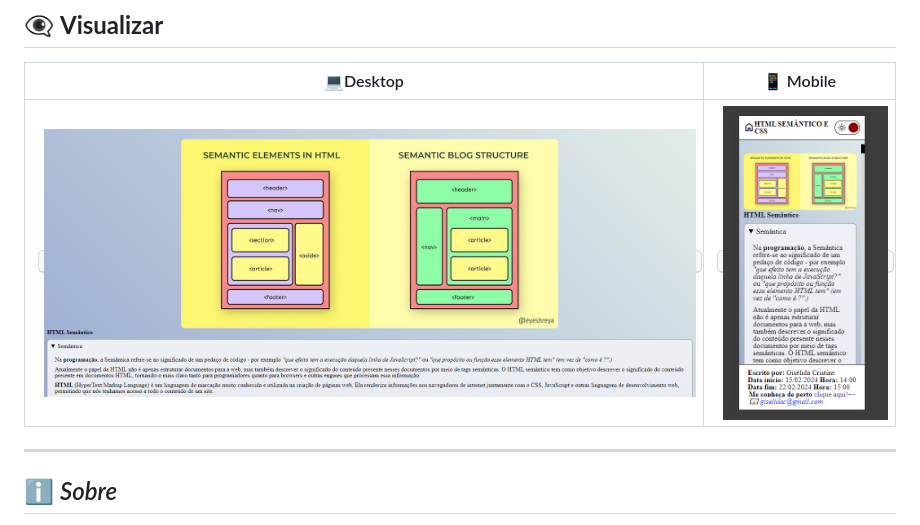
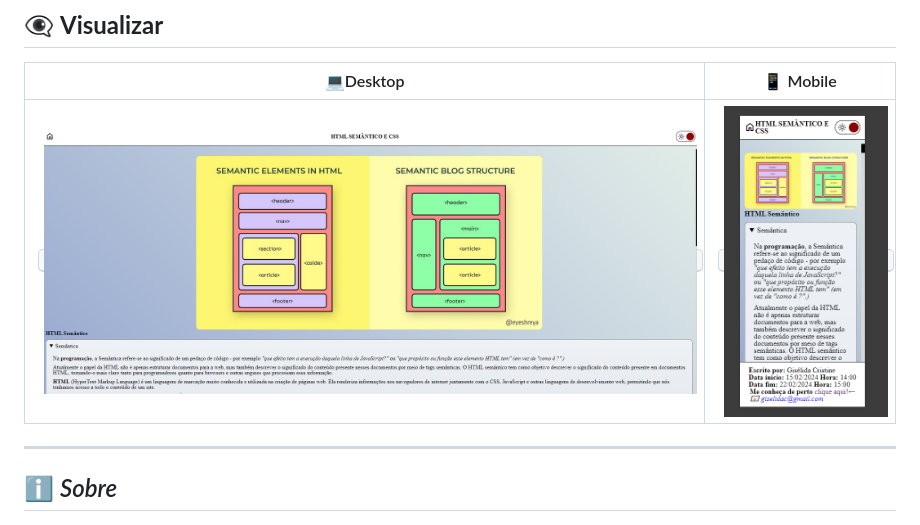
Before and after one commit to giselida/Html-e-Css, a Markdown page: README.md, the part around the change. Drawn GitHub-style; pictures changed too: .github/html-page.png (added), .github/htmml-page.png (deleted).

Commit message:
📦 refactor: rename image

```diff
--- a/README.md
+++ b/README.md
@@ -42,7 +42,7 @@
 
 |                            :computer:Desktop                             |                              :iphone: Mobile                               |
 | :----------------------------------------------------------------------: | :------------------------------------------------------------------------: |
-| <kbd><img src=".github/htmml-page.png" alt="Tablet"/></kbd> | <kbd><img src=".github/html-mobile-page.png" alt="Mobile"/></kbd> |
+| <kbd><img src=".github/html-page.png" alt="Tablet"/></kbd> | <kbd><img src=".github/html-mobile-page.png" alt="Mobile"/></kbd> |
 
 </div>
 
```
